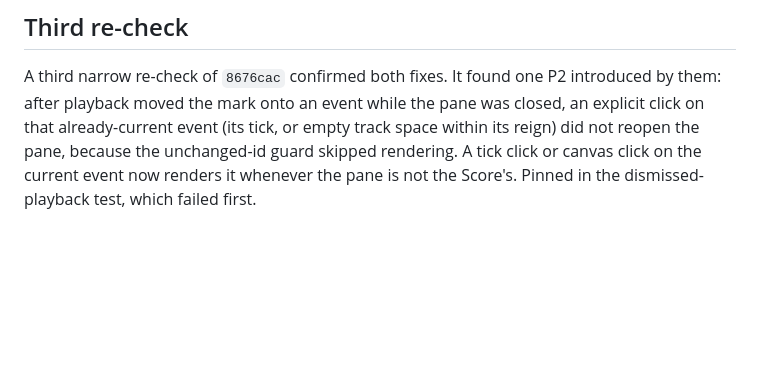
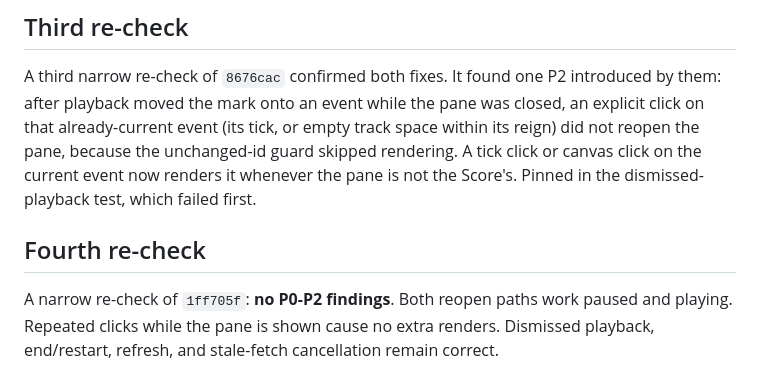
Before and after one commit to treetopdevs/llm-firehose, a Markdown page: docs/reviews/2026-10-17-session-timeline-view-codex.md, the part around the change. Rendered like a GitHub page; blank space fills up the shorter version.

Commit message:
docs: record the clean fourth Codex re-check of the Score detail fixes

```diff
--- a/docs/reviews/2026-10-17-session-timeline-view-codex.md
+++ b/docs/reviews/2026-10-17-session-timeline-view-codex.md
@@ -121,3 +121,10 @@ or empty track space within its reign) did not reopen the pane, because the
 unchanged-id guard skipped rendering. A tick click or canvas click on the
 current event now renders it whenever the pane is not the Score's. Pinned in
 the dismissed-playback test, which failed first.
+
+## Fourth re-check
+
+A narrow re-check of `1ff705f`: **no P0-P2 findings**. Both reopen paths work
+paused and playing. Repeated clicks while the pane is shown cause no extra
+renders. Dismissed playback, end/restart, refresh, and stale-fetch
+cancellation remain correct.
```
